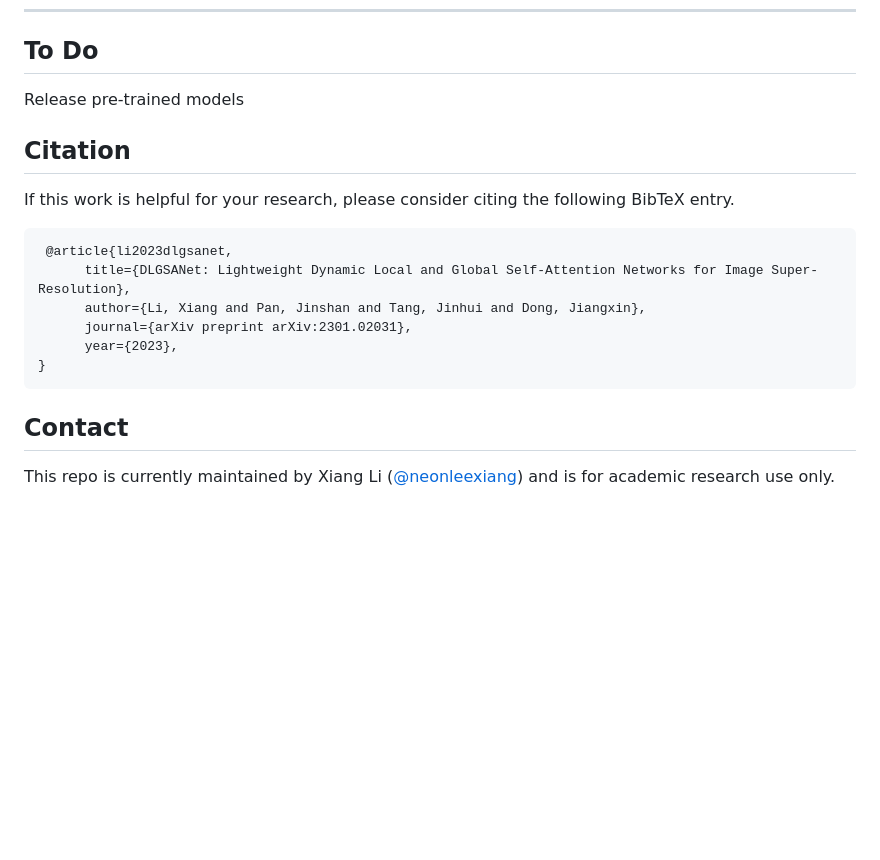
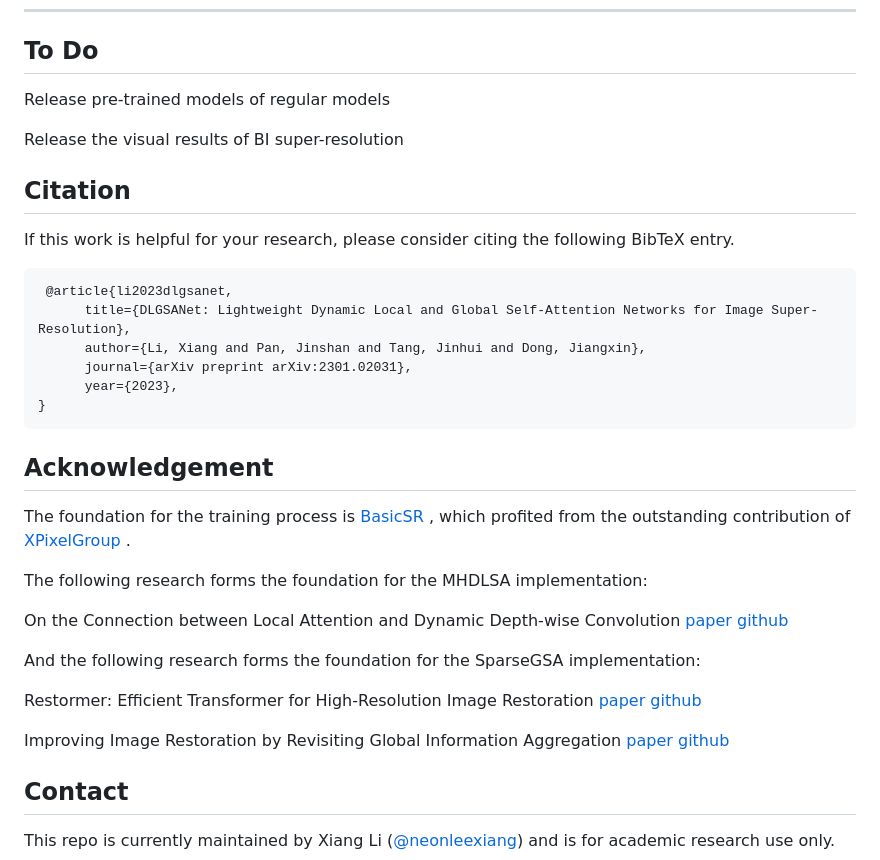
Before and after one commit to NeonLeexiang/DLGSANet, a Markdown page: README.md, the part around the change. Rendered like a GitHub page; blank space fills up the shorter version.

Commit message:
add todo list

````diff
--- a/README.md
+++ b/README.md
@@ -84,7 +84,10 @@ sh ./demo_sbatch_file/SISR_ClassicDIV2K/test_ClassicSR_Large_90C6G4B_DLGSANet_SR
 
 ## To Do
 
-Release pre-trained models
+Release pre-trained models of regular models
+
+Release the visual results of BI super-resolution
+
 
 ## Citation
 If this work is helpful for your research, please consider citing the following BibTeX entry.
@@ -97,6 +100,21 @@ If this work is helpful for your research, please consider citing the following
 }
 ```
 
+## Acknowledgement
+
+The foundation for the training process is [BasicSR](https://github.com/XPixelGroup/BasicSR) , which profited from the outstanding contribution of [XPixelGroup](https://github.com/XPixelGroup) .
+
+The following research forms the foundation for the MHDLSA implementation:
+
+On the Connection between Local Attention and Dynamic Depth-wise Convolution [paper](https://arxiv.org/abs/2106.04263) [github](https://github.com/Atten4Vis/DemystifyLocalViT)
+
+And the following research forms the foundation for the SparseGSA implementation:
+
+Restormer: Efficient Transformer for High-Resolution Image Restoration [paper](https://arxiv.org/abs/2111.09881) [github](https://github.com/swz30/Restormer)
+
+Improving Image Restoration by Revisiting Global Information Aggregation [paper](https://arxiv.org/abs/2112.04491) [github](https://github.com/megvii-research/TLC)
+
+
 ## Contact
 
 This repo is currently maintained by Xiang Li ([@neonleexiang](https://github.com/NeonLeexiang)) and is for academic research use only.
````
